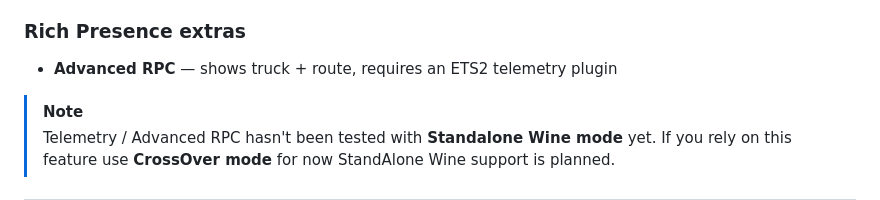
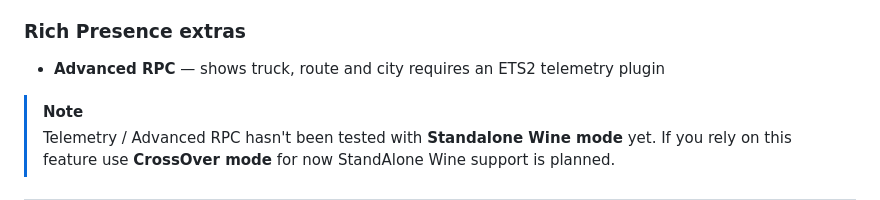
Before and after one commit to nohero765/truckersmp-macos, a Markdown page: README.md, the part around the change. GitHub-like rendering.

```diff
--- a/README.md
+++ b/README.md
@@ -156,7 +156,7 @@ If you'd rather use your own Discord app instead of the built-in one:
 
 ### Rich Presence extras
 
-- **Advanced RPC** — shows truck + route, requires an ETS2 telemetry plugin
+- **Advanced RPC** — shows truck, route and city requires an ETS2 telemetry plugin
 
 > [!NOTE]
 > Telemetry / Advanced RPC hasn't been tested with **Standalone Wine mode** yet. If you rely on this feature use **CrossOver mode** for now StandAlone Wine support is planned.
```
